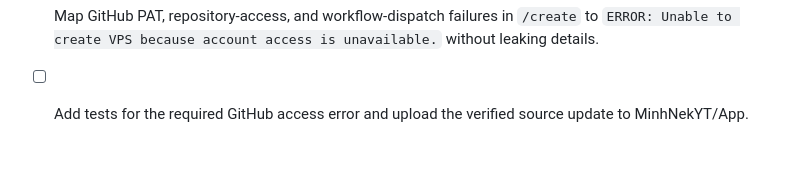
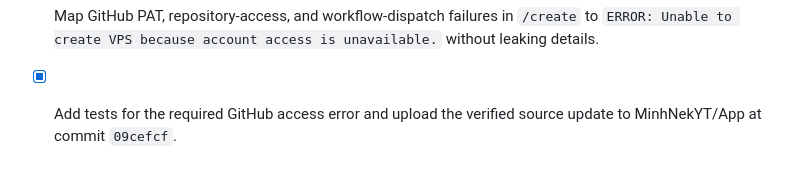
Before and after one commit to MinhNekYT/App, a Markdown page: todo.md, the part around the change. Drawn GitHub-style.

Commit message:
Record GitHub access error verification

```diff
--- a/todo.md
+++ b/todo.md
@@ -57,4 +57,4 @@
 - [x] Add tests for audit-channel permissions/redaction and Antimining detection and containment policies.
 - [x] Upload and verify the expanded audit and Antimining source in MinhNekYT/App at commit `d9f1fde`.
 - [x] Map GitHub PAT, repository-access, and workflow-dispatch failures in `/create` to `ERROR: Unable to create VPS because account access is unavailable.` without leaking details.
-- [ ] Add tests for the required GitHub access error and upload the verified source update to MinhNekYT/App.
+- [x] Add tests for the required GitHub access error and upload the verified source update to MinhNekYT/App at commit `09cefcf`.
```
